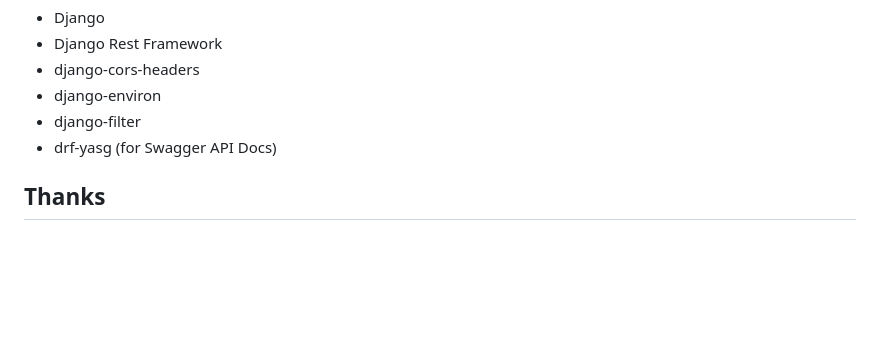
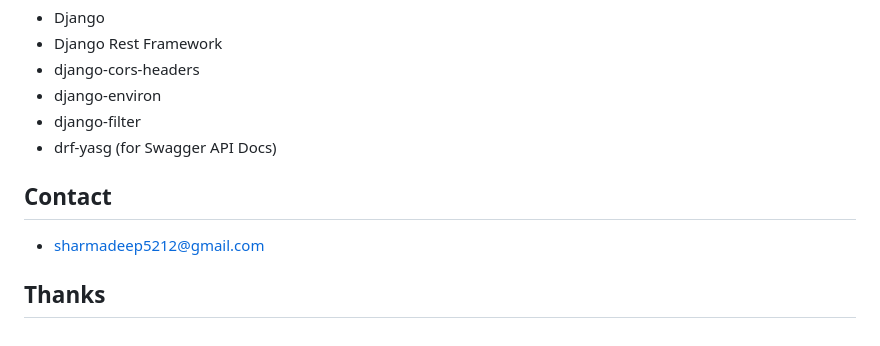
Before and after one commit to Deepsharma001/Django-boiler-plate, a Markdown page: README.md, the part around the change. GitHub-like rendering; blank space fills up the shorter version.

```diff
--- a/README.md
+++ b/README.md
@@ -172,4 +172,7 @@ The response handler then uses these centralized messages to provide consistent
 - django-filter
 - drf-yasg (for Swagger API Docs)
 
+## Contact
+- sharmadeep5212@gmail.com
+
 ## Thanks
```
